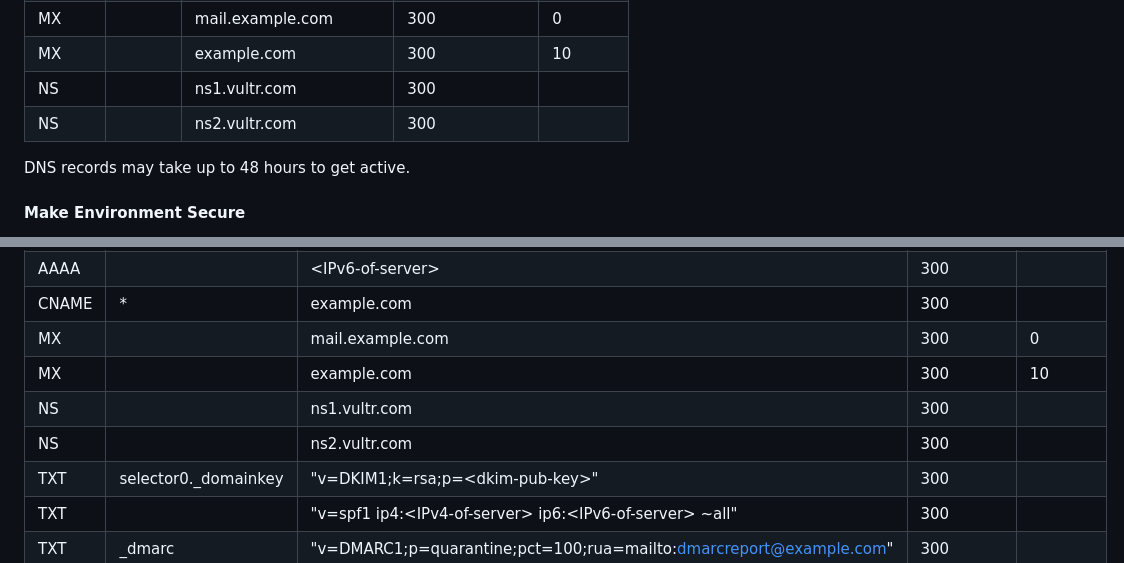
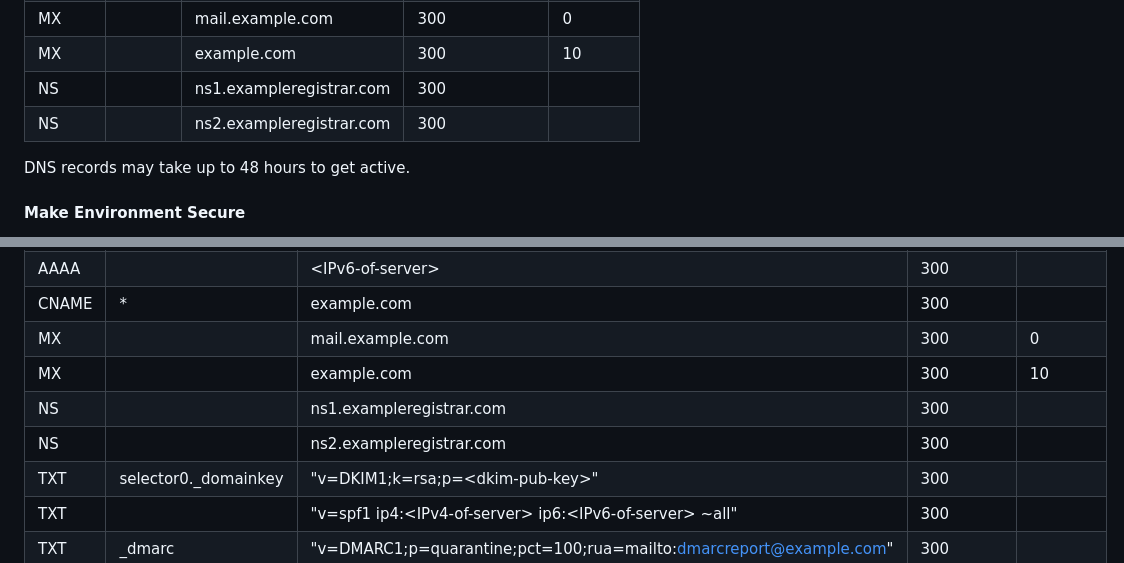
Before and after one commit to serhanekicii/website, a Markdown page: mailserver-openbsd.html/0.md, 2 parts joined by grey strips. Drawn GitHub-style.

Commit message:
mailserver-openbsd: `vultr` -> `exampleregistrar`

```diff
--- a/mailserver-openbsd.html/0.md
+++ b/mailserver-openbsd.html/0.md
@@ -151,8 +151,8 @@ DNS records should look like this after following the steps above:
 | CNAME | *    | example.com      | 300           |          |
 | MX    |      | mail.example.com | 300           | 0        |
 | MX    |      | example.com      | 300           | 10       |
-| NS    |      | ns1.vultr.com    | 300           |          |
-| NS    |      | ns2.vultr.com    | 300           |          |
+| NS    |      | ns1.exampleregistrar.com    | 300           |          |
+| NS    |      | ns2.exampleregistrar.com    | 300           |          |
 
 DNS records may take up to 48 hours to get active.
 
@@ -601,8 +601,8 @@ DNS records should look like this after following the steps above:
 | CNAME | *    | example.com      | 300           |          |
 | MX    |      | mail.example.com | 300           | 0        |
 | MX    |      | example.com      | 300           | 10       |
-| NS    |      | ns1.vultr.com    | 300           |          |
-| NS    |      | ns2.vultr.com    | 300           |          |
+| NS    |      | ns1.exampleregistrar.com    | 300           |          |
+| NS    |      | ns2.exampleregistrar.com    | 300           |          |
 |TXT|selector0._domainkey|"v=DKIM1;k=rsa;p=\<dkim-pub-key>"|300||
 |TXT||"v=spf1 ip4:\<IPv4-of-server> ip6:\<IPv6-of-server> ~all"|300||
 |TXT|_dmarc|"v=DMARC1;p=quarantine;pct=100;rua=mailto:dmarcreport@example.com"|300||
```
